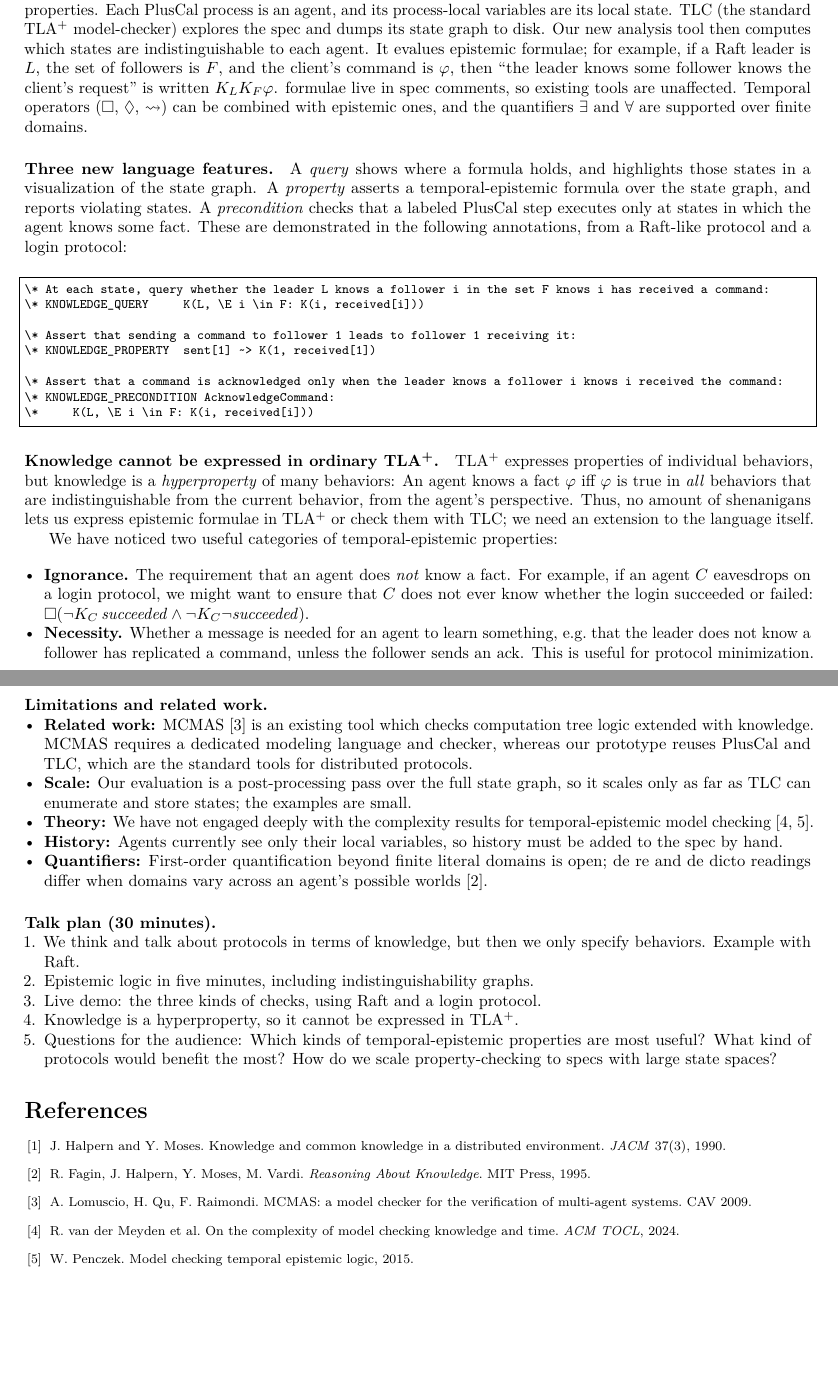
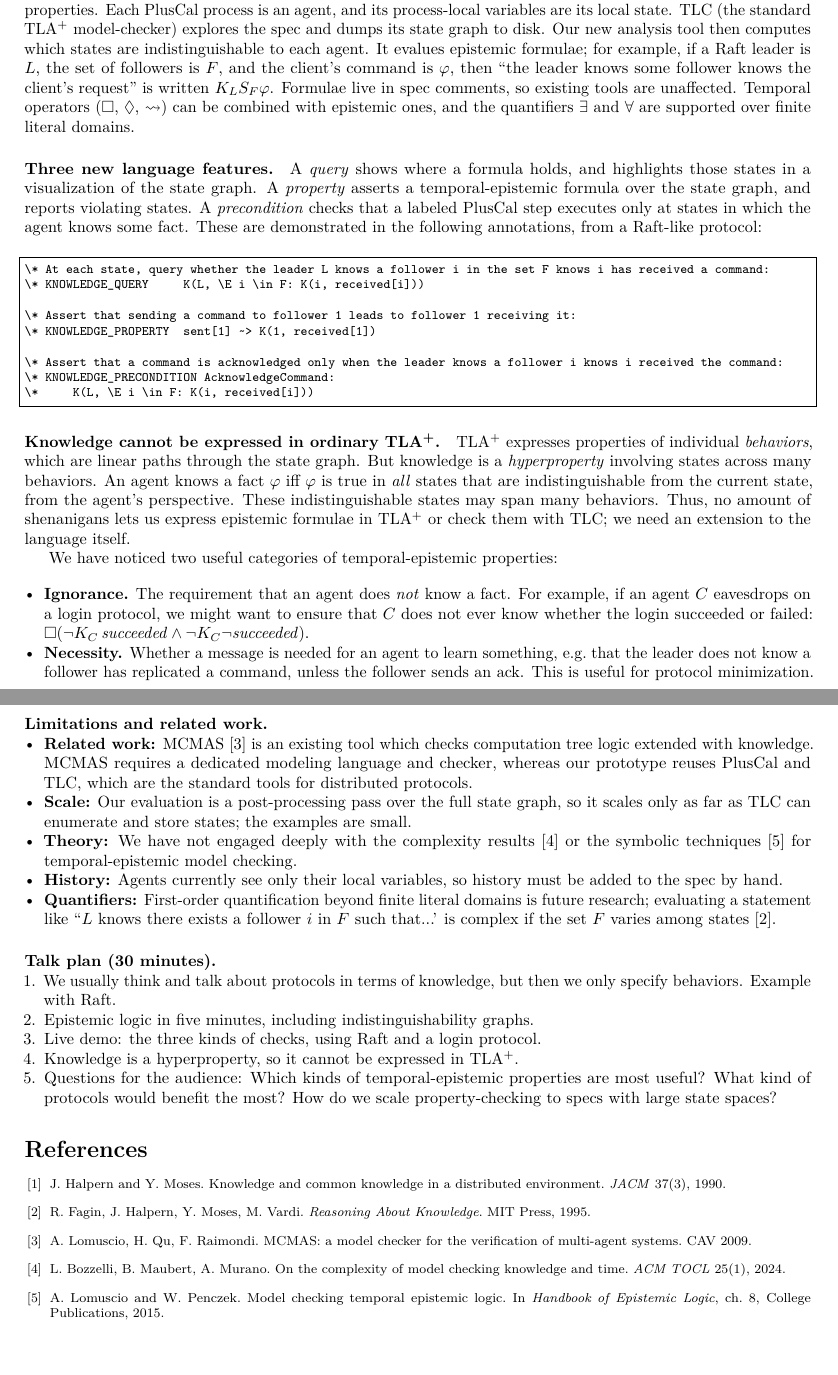
Before and after one commit to ajdavis/knowledge-tlaplus, a LaTeX document (talk/frida2027-proposal.tex): two parts of pages 1 and 2 of 2, joined at a grey line, cut so that both start at the same text. Compiled offline with pdfLaTeX.

Commit message:
FRIDA proposal: fix citations, clarify quantifier limitation

```diff
--- a/talk/frida2027-proposal.tex
+++ b/talk/frida2027-proposal.tex
@@ -21,15 +21,15 @@ When it comes time to formally specify distributed protocols, however, we usuall
 We propose a prototype that adds epistemic operators to PlusCal specs and checks epistemic properties.
 Each PlusCal process is an agent, and its process-local variables are its local state.
 TLC (the standard TLA\textsuperscript{+} model-checker) explores the spec and dumps its state graph to disk. Our new analysis tool then computes which states are indistinguishable to each agent.
-It evalues epistemic formulae; for example, if a Raft leader is $L$, the set of followers is $F$, and the client's command is $\varphi$, then  ``the leader knows some follower knows the client's request'' is written $K_{L} K_{F} \varphi$.
-formulae live in spec comments, so existing tools are unaffected.
-Temporal operators ($\Box$, $\Diamond$, $\leadsto$) can be combined with epistemic ones, and the quantifiers $\exists$ and $\forall$ are supported over finite domains.
+It evalues epistemic formulae; for example, if a Raft leader is $L$, the set of followers is $F$, and the client's command is $\varphi$, then  ``the leader knows some follower knows the client's request'' is written $K_{L} S_{F} \varphi$.
+Formulae live in spec comments, so existing tools are unaffected.
+Temporal operators ($\Box$, $\Diamond$, $\leadsto$) can be combined with epistemic ones, and the quantifiers $\exists$ and $\forall$ are supported over finite literal domains.
 
 \paragraph{Three new language features.}
 A \emph{query} shows where a formula holds, and highlights those states in a visualization of the state graph.
 A \emph{property} asserts a temporal-epistemic formula over the state graph, and reports violating states.
 A \emph{precondition} checks that a labeled PlusCal step executes only at states in which the agent knows some fact.
-These are demonstrated in the following annotations, from a Raft-like protocol and a login protocol:
+These are demonstrated in the following annotations, from a Raft-like protocol:
 \vspace{1em}
 \begin{lstlisting}
 \* At each state, query whether the leader L knows a follower i in the set F knows i has received a command:
@@ -44,7 +44,7 @@ These are demonstrated in the following annotations, from a Raft-like protocol a
 \end{lstlisting}
 
 \paragraph{Knowledge cannot be expressed in ordinary TLA\textsuperscript{+}.}
-TLA\textsuperscript{+} expresses properties of individual behaviors, but knowledge is a \emph{hyperproperty} of many behaviors: An agent knows a fact $\varphi$ iff $\varphi$ is true in \emph{all} behaviors that are indistinguishable from the current behavior, from the agent's perspective. Thus, no amount of shenanigans lets us express epistemic formulae in TLA\textsuperscript{+} or check them with TLC; we need an extension to the language itself.
+TLA\textsuperscript{+} expresses properties of individual \emph{behaviors}, which are linear paths through the state graph. But knowledge is a \emph{hyperproperty} involving states across many behaviors. An agent knows a fact $\varphi$ iff $\varphi$ is true in \emph{all} states that are indistinguishable from the current state, from the agent's perspective. These indistinguishable states may span many behaviors. Thus, no amount of shenanigans lets us express epistemic formulae in TLA\textsuperscript{+} or check them with TLC; we need an extension to the language itself.
 
 We have noticed two useful categories of temporal-epistemic properties:
 \vspace{1em}
@@ -57,14 +57,14 @@ We have noticed two useful categories of temporal-epistemic properties:
 \begin{itemize}
 \item \textbf{Related work:} MCMAS~\cite{mcmas} is an existing tool which checks computation tree logic extended with knowledge. MCMAS requires a dedicated modeling language and checker, whereas our prototype reuses PlusCal and TLC, which are the standard tools for distributed protocols.
 \item \textbf{Scale:} Our evaluation is a post-processing pass over the full state graph, so it scales only as far as TLC can enumerate and store states; the examples are small.
-\item \textbf{Theory:} We have not engaged deeply with the complexity results for temporal-epistemic model checking~\cite{vdm,penczek}.
+\item \textbf{Theory:} We have not engaged deeply with the complexity results~\cite{bozzelli} or the symbolic techniques~\cite{lomuscio-penczek} for temporal-epistemic model checking.
 \item \textbf{History:} Agents currently see only their local variables, so history must be added to the spec by hand.
-\item \textbf{Quantifiers:} First-order quantification beyond finite literal domains is open; de re and de dicto readings differ when domains vary across an agent's possible worlds~\cite{fagin}.
+\item \textbf{Quantifiers:} First-order quantification beyond finite literal domains is future research; evaluating a statement like ``$L$ knows there exists a follower $i$ in $F$ such that...' is complex if the set $F$ varies among states~\cite{fagin}.
 \end{itemize}
 
 \paragraph{Talk plan (30 minutes).}
 \begin{enumerate}
-\item We think and talk about protocols in terms of knowledge, but then we only specify behaviors. Example with Raft.
+\item We usually think and talk about protocols in terms of knowledge, but then we only specify behaviors. Example with Raft.
 \item Epistemic logic in five minutes, including indistinguishability graphs.
 \item Live demo: the three kinds of checks, using Raft and a login protocol.
 \item Knowledge is a hyperproperty, so it cannot be expressed in TLA\textsuperscript{+}.
@@ -75,7 +75,7 @@ We have noticed two useful categories of temporal-epistemic properties:
 \bibitem{halpern-moses} J.~Halpern and Y.~Moses. Knowledge and common knowledge in a distributed environment. \emph{JACM} 37(3), 1990.
 \bibitem{fagin} R.~Fagin, J.~Halpern, Y.~Moses, M.~Vardi. \emph{Reasoning About Knowledge}. MIT Press, 1995.
 \bibitem{mcmas} A.~Lomuscio, H.~Qu, F.~Raimondi. MCMAS: a model checker for the verification of multi-agent systems. CAV 2009.
-\bibitem{vdm} R.~van der Meyden et al. On the complexity of model checking knowledge and time. \emph{ACM TOCL}, 2024.
-\bibitem{penczek} W.~Penczek. Model checking temporal epistemic logic, 2015.
+\bibitem{bozzelli} L.~Bozzelli, B.~Maubert, A.~Murano. On the complexity of model checking knowledge and time. \emph{ACM TOCL} 25(1), 2024.
+\bibitem{lomuscio-penczek} A.~Lomuscio and W.~Penczek. Model checking temporal epistemic logic. In \emph{Handbook of Epistemic Logic}, ch.~8, College Publications, 2015.
 \end{thebibliography}
 \end{document}
```
